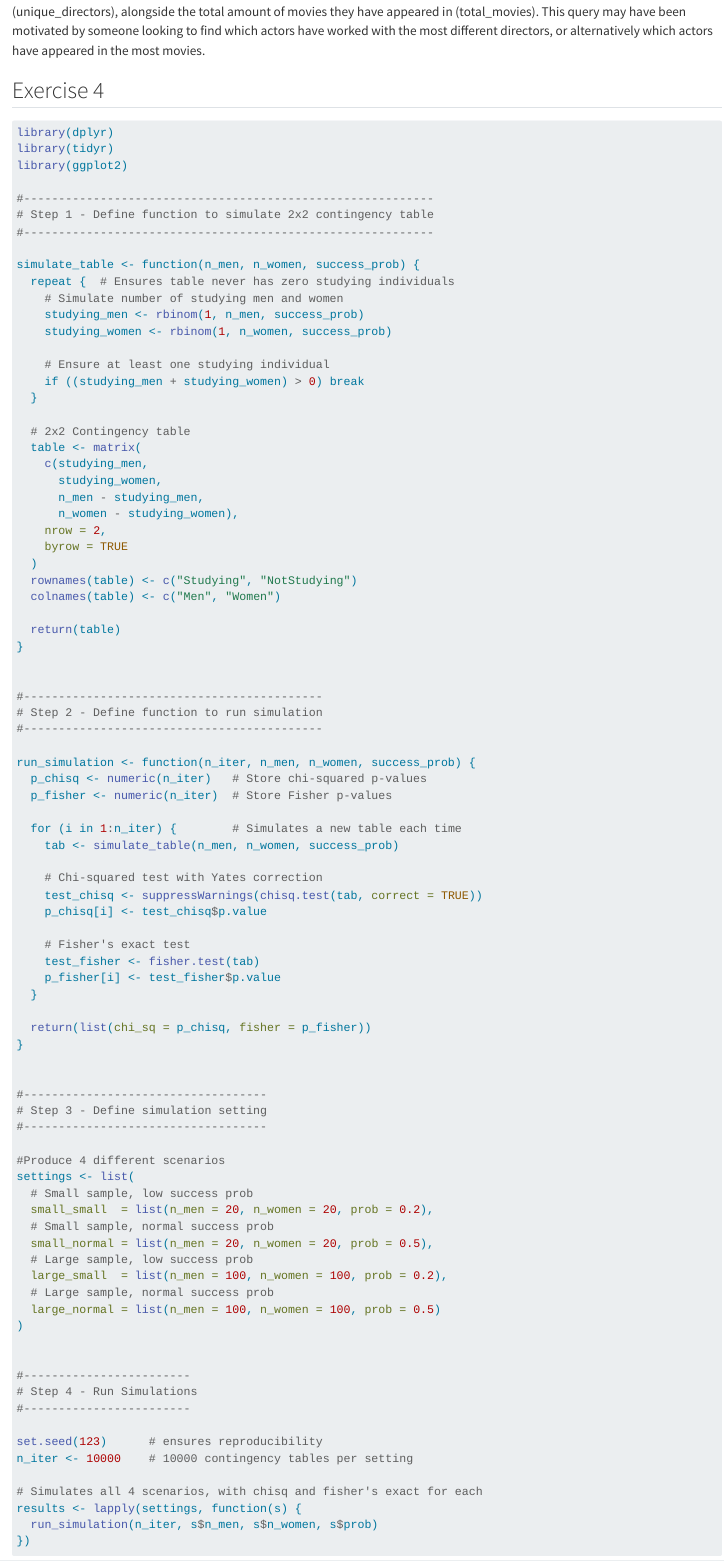
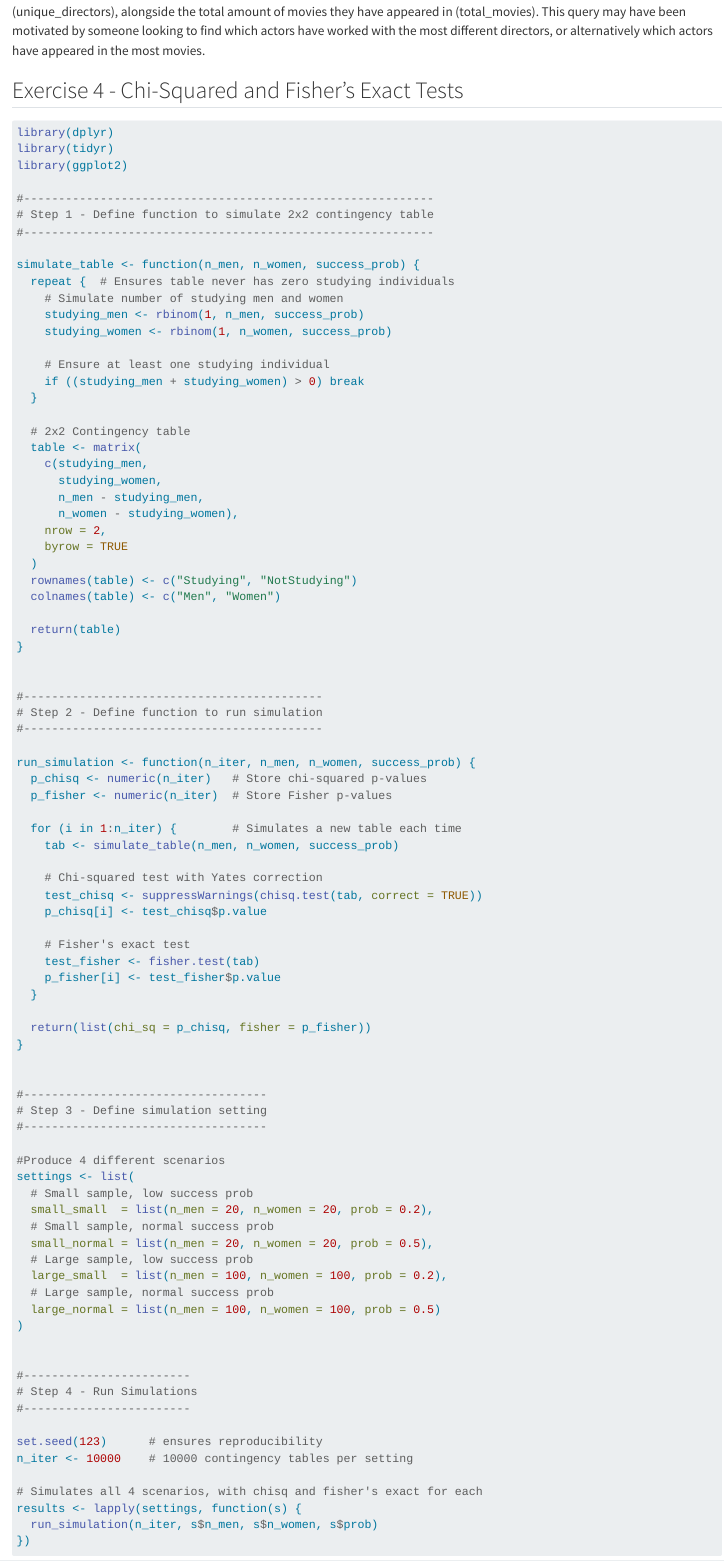
Before and after one commit to MQ-STAT1379COMP6179-2025-S2-Assignment2/Problem-Set-2, a Quarto document (Problem Set 2.qmd): the page in a window 1100 px wide, from 10160 px down. Rendered offline with R 4.5, knitr and Pandoc in place of Quarto, with nearby package versions; some code elsewhere in the file could not run offline; a font, style sheet, LaTeX package, included part or bibliography that could not be used is replaced or left out; long lines of code are wrapped.

Commit message:
One last edit needed - changed exercise 4 title

````diff
--- a/Problem Set 2.qmd
+++ b/Problem Set 2.qmd
@@ -338,7 +338,7 @@ head(actor_summary, 10)
 
 The above code in Part B, translated to dbplyr, reflects how many different directors each actor has worked with (unique_directors), alongside the total amount of movies they have appeared in (total_movies). This query may have been motivated by someone looking to find which actors have worked with the most different directors, or alternatively which actors have appeared in the most movies.
 
-## Exercise 4
+## Exercise 4 - Chi-Squared and Fisher's Exact Tests
 
 ```{r}
 library(dplyr)
````
